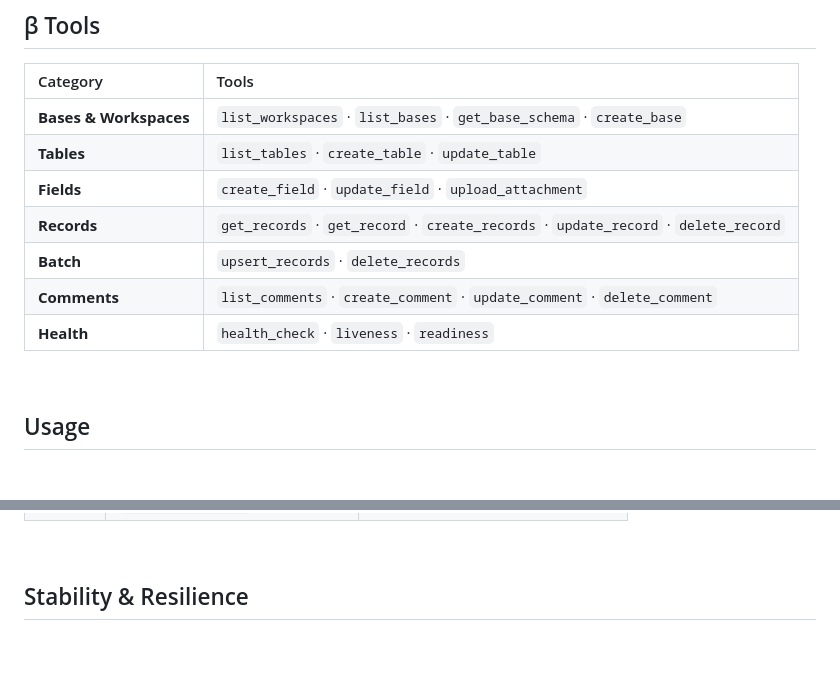
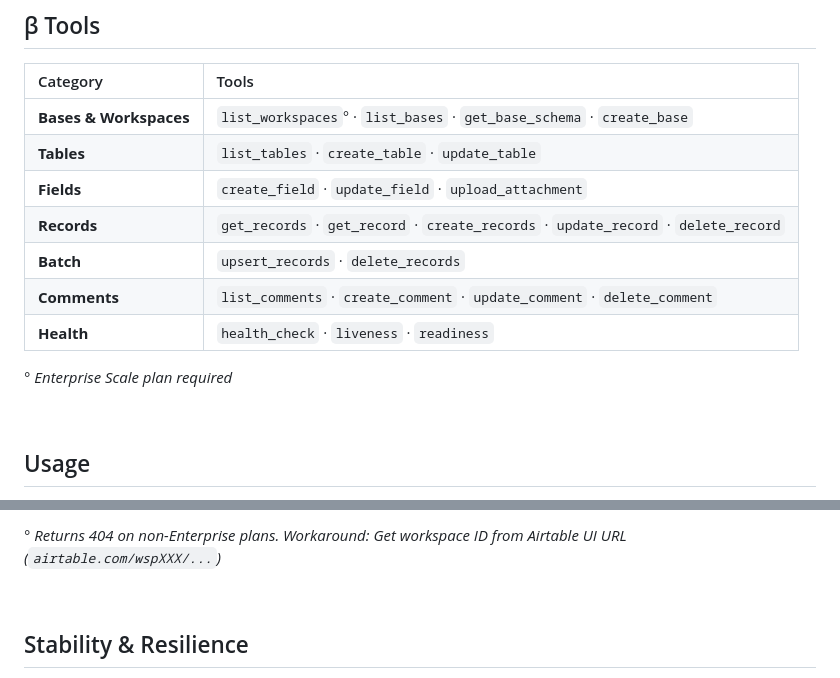
Before and after one commit to delta-and-beta/mcp-airtable, a Markdown page: README.md, 2 parts joined by grey strips. Drawn GitHub-style; folded sections open; blank space fills up the shorter version.

```diff
--- a/README.md
+++ b/README.md
@@ -161,13 +161,15 @@ Server runs at `http://localhost:3000/mcp`
 
 | Category | Tools |
 |:---------|:------|
-| **Bases & Workspaces** | `list_workspaces` · `list_bases` · `get_base_schema` · `create_base` |
+| **Bases & Workspaces** | `list_workspaces`° · `list_bases` · `get_base_schema` · `create_base` |
 | **Tables** | `list_tables` · `create_table` · `update_table` |
 | **Fields** | `create_field` · `update_field` · `upload_attachment` |
 | **Records** | `get_records` · `get_record` · `create_records` · `update_record` · `delete_record` |
 | **Batch** | `upsert_records` · `delete_records` |
 | **Comments** | `list_comments` · `create_comment` · `update_comment` · `delete_comment` |
 | **Health** | `health_check` · `liveness` · `readiness` |
+
+° *Enterprise Scale plan required*
 
 <br>
 
@@ -196,3 +263,6 @@ Server runs at `http://localhost:3000/mcp`
+° *Returns 404 on non-Enterprise plans. Workaround: Get workspace ID from Airtable UI URL (`airtable.com/wspXXX/...`)*
+
+</details>
 
 <br>
 
```
Also changed, not shown: other parts of README.md (+65 -0 lines).
